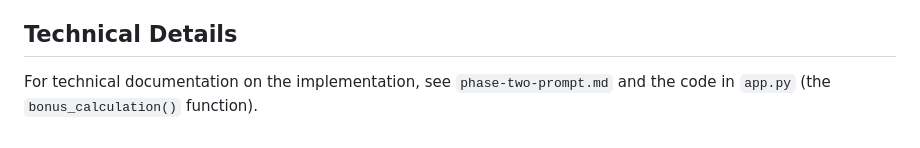
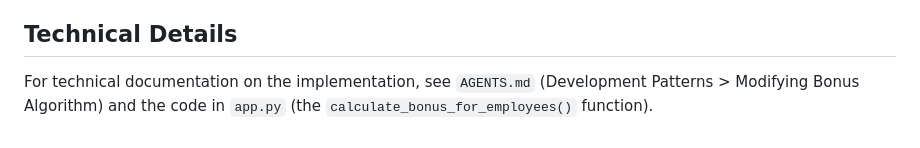
Before and after one commit to adereis/performance-rating-and-bonus, a Markdown page: BONUS_CALCULATION_README.md, the part around the change. Rendered like a GitHub page.

```diff
--- a/BONUS_CALCULATION_README.md
+++ b/BONUS_CALCULATION_README.md
@@ -163,4 +163,4 @@ If some rated employees don't appear in the calculation, they're likely missing
 
 ## Technical Details
 
-For technical documentation on the implementation, see `phase-two-prompt.md` and the code in `app.py` (the `bonus_calculation()` function).
+For technical documentation on the implementation, see `AGENTS.md` (Development Patterns > Modifying Bonus Algorithm) and the code in `app.py` (the `calculate_bonus_for_employees()` function).
```
Also changed, not shown: README.md (+1 -1 lines).
